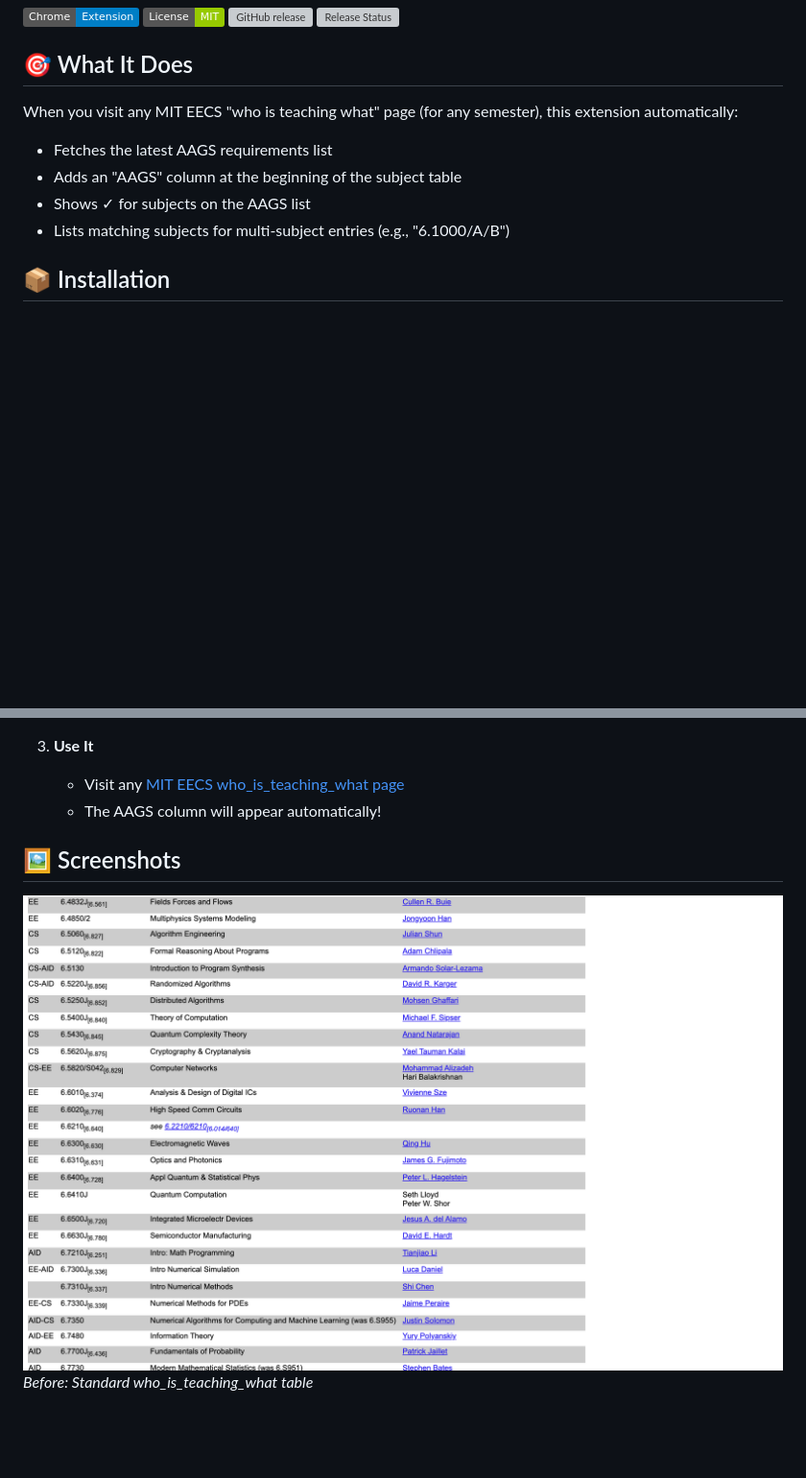
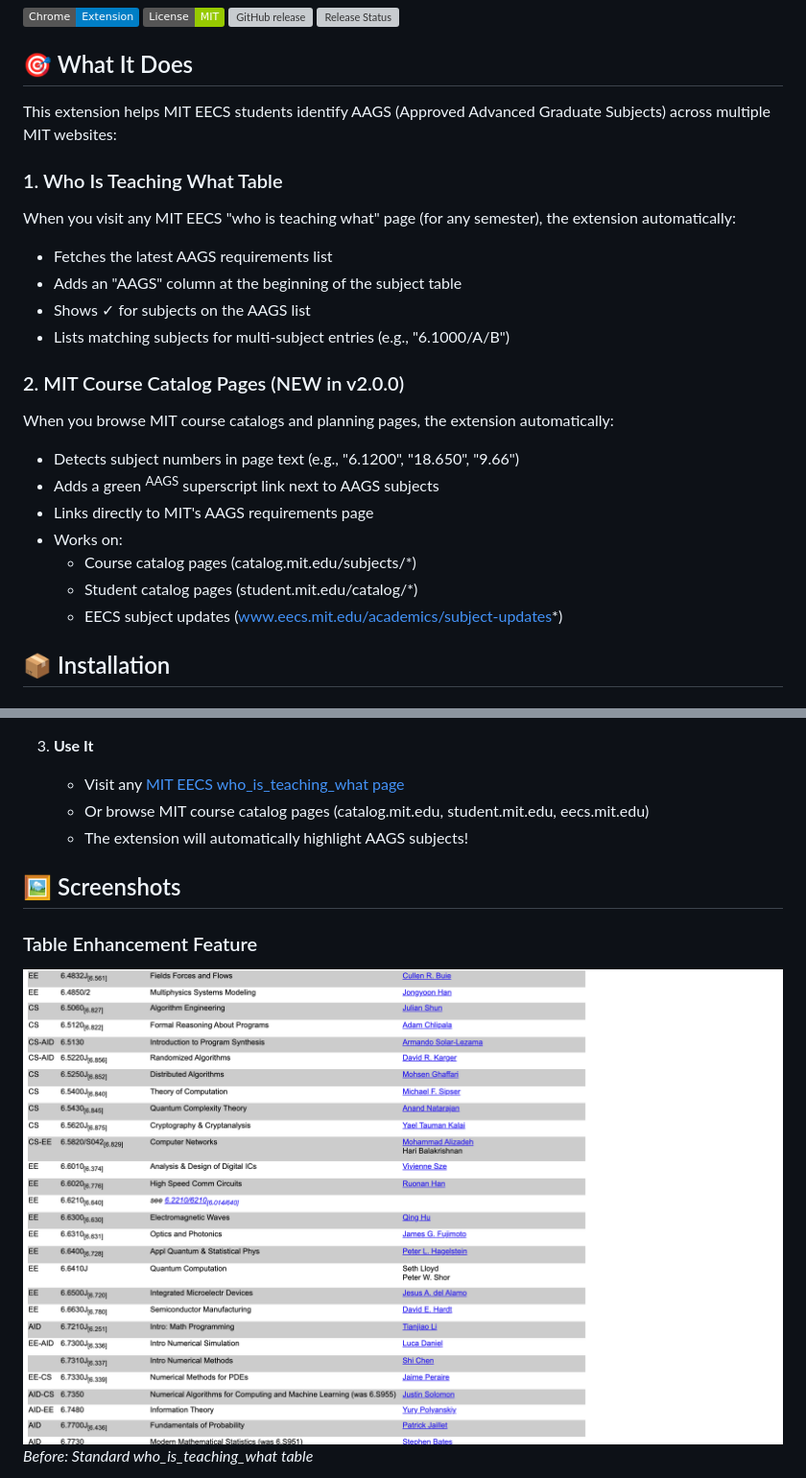
Before and after one commit to junruren/MIT-EECS-AAGS, a Markdown page: README.md, 2 parts joined by grey strips. Shown: that part at 96% size. GitHub-like rendering; badges without logos; blank space fills up the shorter version; grey boxes are pictures that could not be loaded.

```diff
--- a/README.md
+++ b/README.md
@@ -9,11 +9,24 @@ A Chrome extension that automatically highlights AAGS (Approved Advanced Graduat
 
 ## 🎯 What It Does
 
-When you visit any MIT EECS "who is teaching what" page (for any semester), this extension automatically:
+This extension helps MIT EECS students identify AAGS (Approved Advanced Graduate Subjects) across multiple MIT websites:
+
+### 1. Who Is Teaching What Table
+When you visit any MIT EECS "who is teaching what" page (for any semester), the extension automatically:
 - Fetches the latest AAGS requirements list
 - Adds an "AAGS" column at the beginning of the subject table
 - Shows ✓ for subjects on the AAGS list
 - Lists matching subjects for multi-subject entries (e.g., "6.1000/A/B")
+
+### 2. MIT Course Catalog Pages (NEW in v2.0.0)
+When you browse MIT course catalogs and planning pages, the extension automatically:
+- Detects subject numbers in page text (e.g., "6.1200", "18.650", "9.66")
+- Adds a green <sup>AAGS</sup> superscript link next to AAGS subjects
+- Links directly to MIT's AAGS requirements page
+- Works on:
+  - Course catalog pages (catalog.mit.edu/subjects/*)
+  - Student catalog pages (student.mit.edu/catalog/*)
+  - EECS subject updates (www.eecs.mit.edu/academics/subject-updates*)
 
 ## 📦 Installation
 
@@ -36,11 +49,13 @@ When you visit any MIT EECS "who is teaching what" page (for any semester), this
 
 3. **Use It**
    - Visit any [MIT EECS who_is_teaching_what page](https://eecseduportal.mit.edu/eduportal/who_is_teaching_what/)
-   - The AAGS column will appear automatically!
+   - Or browse MIT course catalog pages (catalog.mit.edu, student.mit.edu, eecs.mit.edu)
+   - The extension will automatically highlight AAGS subjects!
 
 ## 🖼️ Screenshots
 
-![](screenshot_before.png)
+### Table Enhancement Feature
+![](screenshots/who_is_teaching_what_before.png)
 *Before: Standard who_is_teaching_what table*
 
 ![](screenshot.png)
```
Also changed, not shown: other parts of README.md (+22 -0 lines), CHANGELOG.md (+29 -0 lines), screenshots/mit_catalog.png (added), screenshots/subject_updates.png (added), screenshots/who_is_teaching_what_after.png (renamed from screenshot.png), screenshots/who_is_teaching_what_before.png (renamed from screenshot_before.png), 6 other files.
